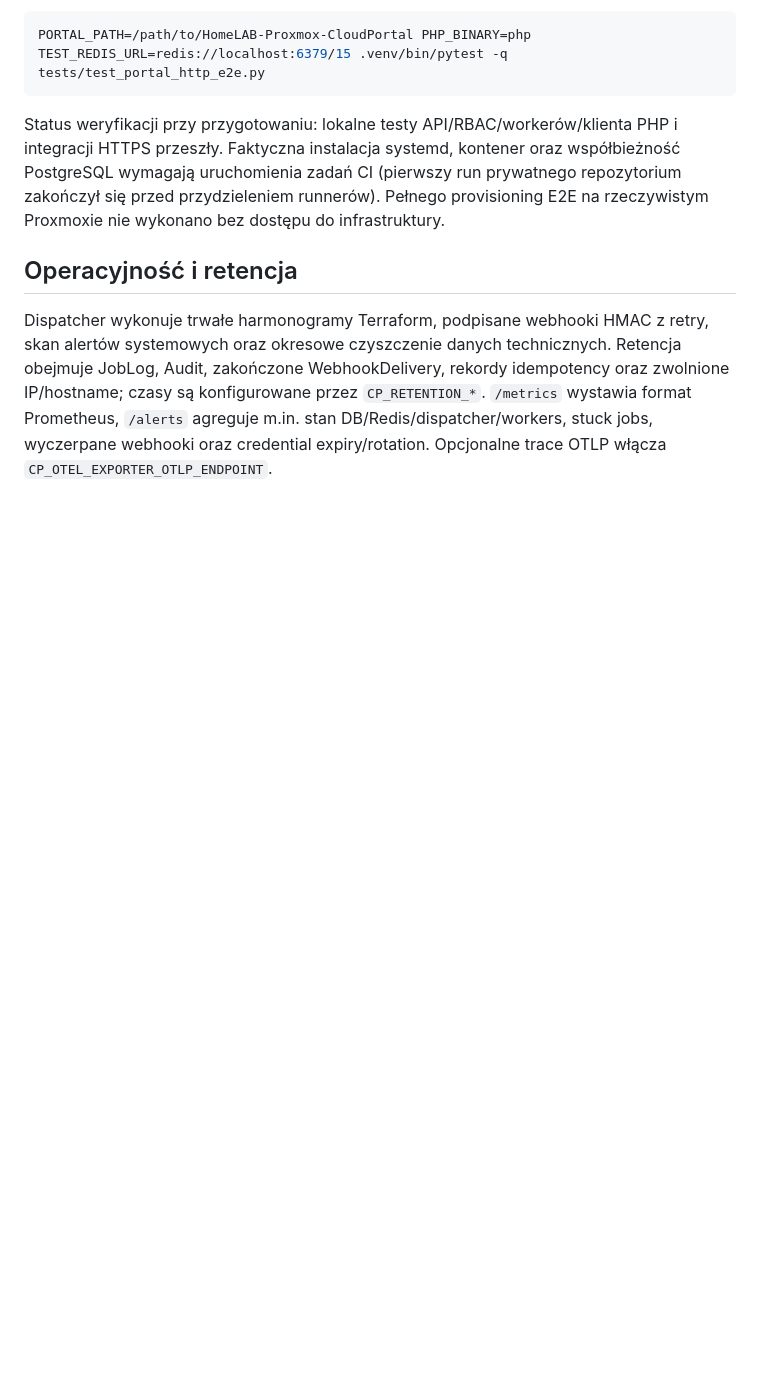
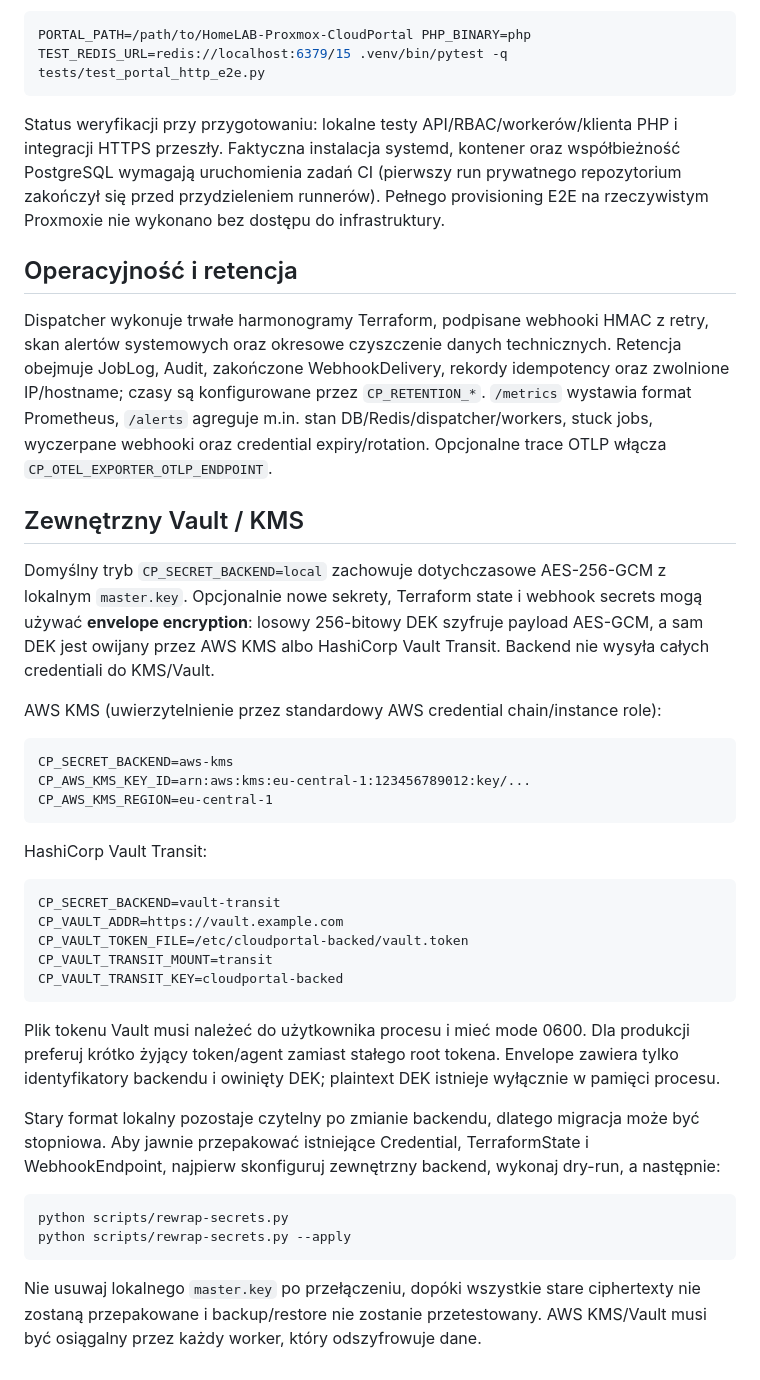
Before and after one commit to chmajster/Cloudportal-backed, a Markdown page: README.md, the part around the change. Rendered like a GitHub page; blank space fills up the shorter version.

Commit message:
docs: document Vault and KMS envelope encryption

````diff
--- a/README.md
+++ b/README.md
@@ -158,3 +158,37 @@ Status weryfikacji przy przygotowaniu: lokalne testy API/RBAC/workerów/klienta
 ## Operacyjność i retencja
 
 Dispatcher wykonuje trwałe harmonogramy Terraform, podpisane webhooki HMAC z retry, skan alertów systemowych oraz okresowe czyszczenie danych technicznych. Retencja obejmuje JobLog, Audit, zakończone WebhookDelivery, rekordy idempotency oraz zwolnione IP/hostname; czasy są konfigurowane przez `CP_RETENTION_*`. `/metrics` wystawia format Prometheus, `/alerts` agreguje m.in. stan DB/Redis/dispatcher/workers, stuck jobs, wyczerpane webhooki oraz credential expiry/rotation. Opcjonalne trace OTLP włącza `CP_OTEL_EXPORTER_OTLP_ENDPOINT`.
+
+
+## Zewnętrzny Vault / KMS
+
+Domyślny tryb `CP_SECRET_BACKEND=local` zachowuje dotychczasowe AES-256-GCM z lokalnym `master.key`. Opcjonalnie nowe sekrety, Terraform state i webhook secrets mogą używać **envelope encryption**: losowy 256-bitowy DEK szyfruje payload AES-GCM, a sam DEK jest owijany przez AWS KMS albo HashiCorp Vault Transit. Backend nie wysyła całych credentiali do KMS/Vault.
+
+AWS KMS (uwierzytelnienie przez standardowy AWS credential chain/instance role):
+
+```text
+CP_SECRET_BACKEND=aws-kms
+CP_AWS_KMS_KEY_ID=arn:aws:kms:eu-central-1:123456789012:key/...
+CP_AWS_KMS_REGION=eu-central-1
+```
+
+HashiCorp Vault Transit:
+
+```text
+CP_SECRET_BACKEND=vault-transit
+CP_VAULT_ADDR=https://vault.example.com
+CP_VAULT_TOKEN_FILE=/etc/cloudportal-backed/vault.token
+CP_VAULT_TRANSIT_MOUNT=transit
+CP_VAULT_TRANSIT_KEY=cloudportal-backed
+```
+
+Plik tokenu Vault musi należeć do użytkownika procesu i mieć mode 0600. Dla produkcji preferuj krótko żyjący token/agent zamiast stałego root tokena. Envelope zawiera tylko identyfikatory backendu i owinięty DEK; plaintext DEK istnieje wyłącznie w pamięci procesu.
+
+Stary format lokalny pozostaje czytelny po zmianie backendu, dlatego migracja może być stopniowa. Aby jawnie przepakować istniejące Credential, TerraformState i WebhookEndpoint, najpierw skonfiguruj zewnętrzny backend, wykonaj dry-run, a następnie:
+
+```bash
+python scripts/rewrap-secrets.py
+python scripts/rewrap-secrets.py --apply
+```
+
+Nie usuwaj lokalnego `master.key` po przełączeniu, dopóki wszystkie stare ciphertexty nie zostaną przepakowane i backup/restore nie zostanie przetestowany. AWS KMS/Vault musi być osiągalny przez każdy worker, który odszyfrowuje dane.
````
